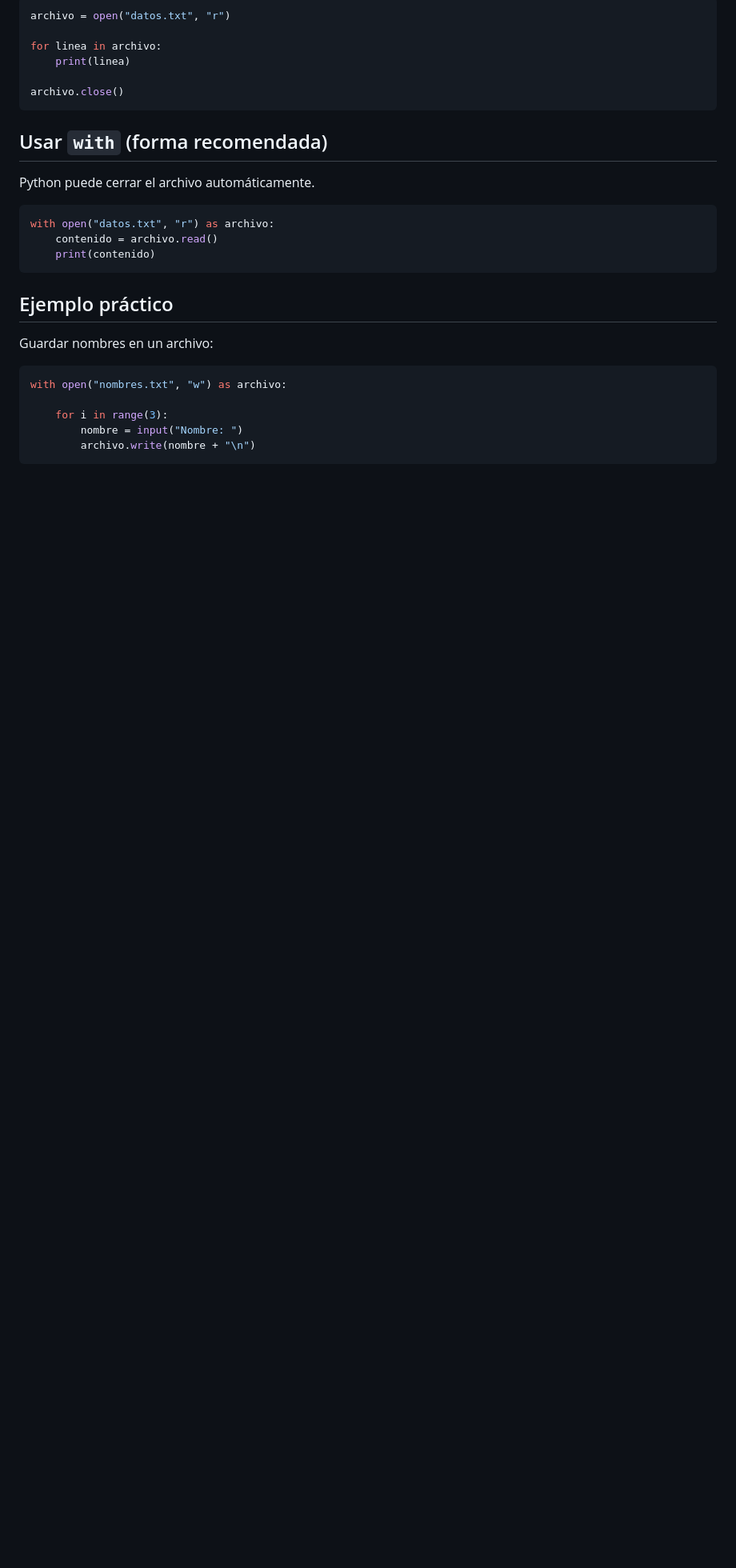
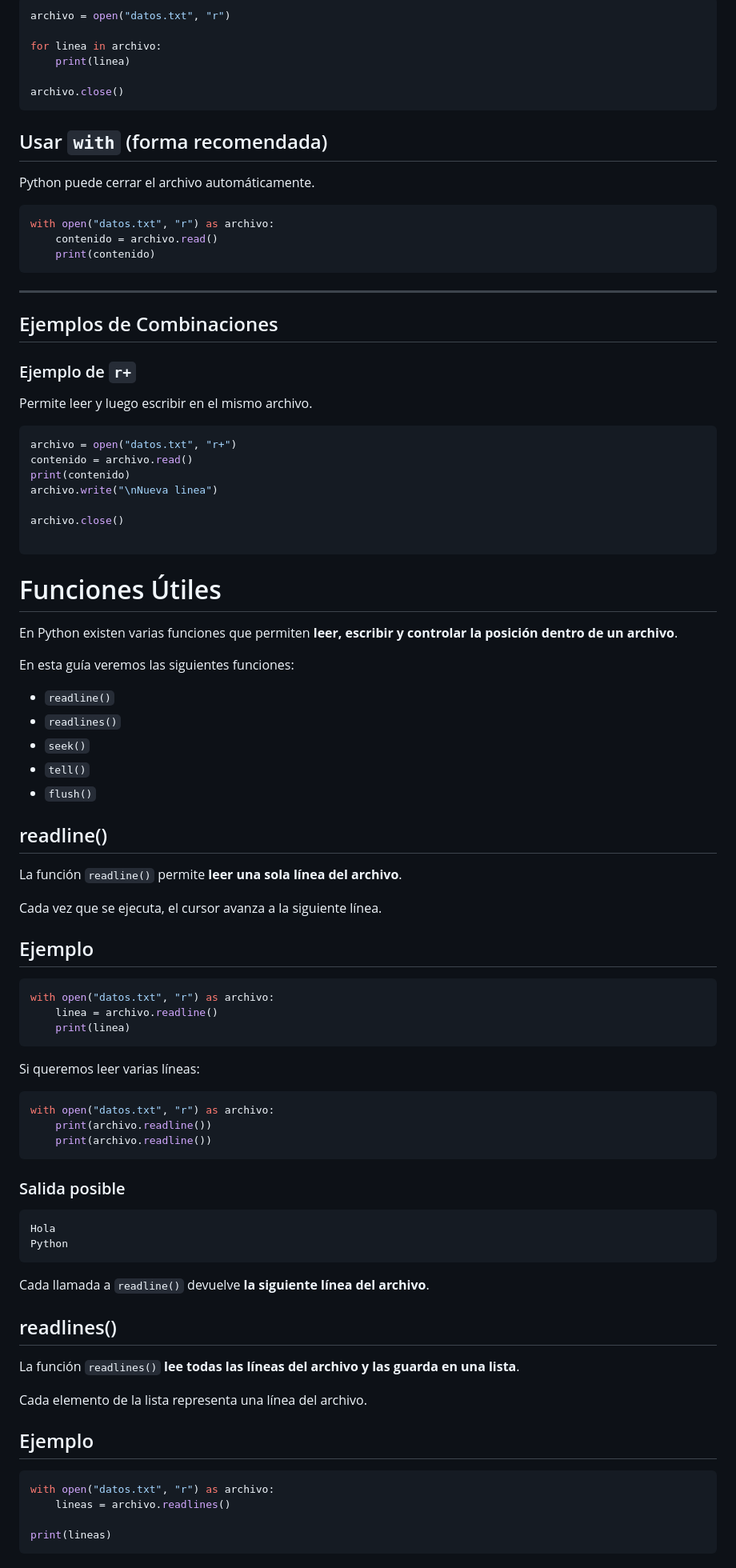
Before and after one commit to Programacion-4to/2026, a Markdown page: U1: Matrices, Archivos y Manejo de Errores/Teoria.md, the part around one of its changes. Shown at 80% size. Drawn GitHub-style; blank space fills up the shorter version.

Commit message:
fix: Actualizacion Teoria Archivos

````diff
--- a/U1: Matrices, Archivos y Manejo de Errores/Teoria.md
+++ b/U1: Matrices, Archivos y Manejo de Errores/Teoria.md
@@ -144,13 +248,79 @@ with open("datos.txt", "r") as archivo:
     print(contenido)
 ```
 
-## Ejemplo práctico
+---
+## Ejemplos de Combinaciones
+### Ejemplo de `r+`
 
-Guardar nombres en un archivo:
+Permite leer y luego escribir en el mismo archivo.
 
 ```python
-with open("nombres.txt", "w") as archivo:
+archivo = open("datos.txt", "r+")
+contenido = archivo.read()
+print(contenido)
+archivo.write("\nNueva linea")
 
-    for i in range(3):
-        nombre = input("Nombre: ")
-        archivo.write(nombre + "\n")
+archivo.close()
+
+```
+
+
+# Funciones Útiles
+
+En Python existen varias funciones que permiten **leer, escribir y controlar la posición dentro de un archivo**.
+
+En esta guía veremos las siguientes funciones:
+
+* `readline()`
+* `readlines()`
+* `seek()`
+* `tell()`
+* `flush()`
+
+## readline()
+
+La función `readline()` permite **leer una sola línea del archivo**.
+
+Cada vez que se ejecuta, el cursor avanza a la siguiente línea.
+
+## Ejemplo
+
+```python
+with open("datos.txt", "r") as archivo:
+    linea = archivo.readline()
+    print(linea)
+```
+
+Si queremos leer varias líneas:
+
+```python
+with open("datos.txt", "r") as archivo:
+    print(archivo.readline())
+    print(archivo.readline())
+```
+
+### Salida posible
+
+```
+Hola
+Python
+```
+
+Cada llamada a `readline()` devuelve **la siguiente línea del archivo**.
+
+
+## readlines()
+
+La función `readlines()` **lee todas las líneas del archivo y las guarda en una lista**.
+
+Cada elemento de la lista representa una línea del archivo.
+
+## Ejemplo
+
+```python
+with open("datos.txt", "r") as archivo:
+    lineas = archivo.readlines()
+
+print(lineas)
+```
+
````
Also changed, not shown: other parts of U1: Matrices, Archivos y Manejo de Errores/Teoria.md (+287 -17 lines).
